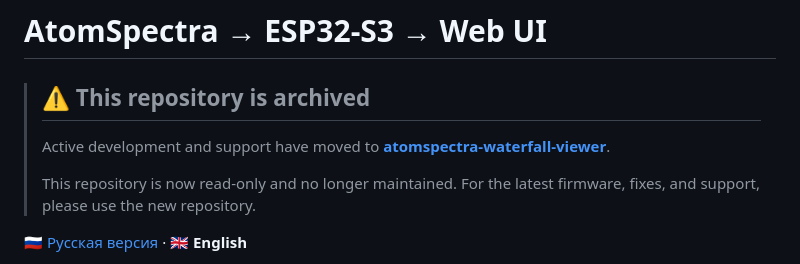
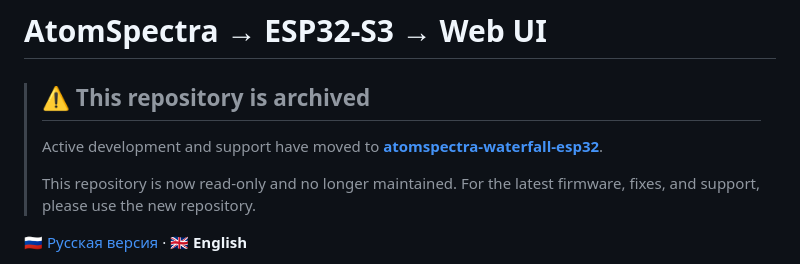
Before and after one commit to VibeEngineering-LLC/atomspectra-esp32, a Markdown page: README.en.md, the part around the change. GitHub-like rendering.

Commit message:
docs: fix successor link → atomspectra-waterfall-esp32

```diff
--- a/README.en.md
+++ b/README.en.md
@@ -2,7 +2,7 @@
 
 > ## ⚠️ This repository is archived
 >
-> Active development and support have moved to **[atomspectra-waterfall-viewer](https://github.com/VibeEngineering-LLC/atomspectra-waterfall-viewer)**.
+> Active development and support have moved to **[atomspectra-waterfall-esp32](https://github.com/VibeEngineering-LLC/atomspectra-waterfall-esp32)**.
 >
 > This repository is now read-only and no longer maintained. For the latest firmware, fixes, and support, please use the new repository.
 
```
Also changed, not shown: README.md (+1 -1 lines).
